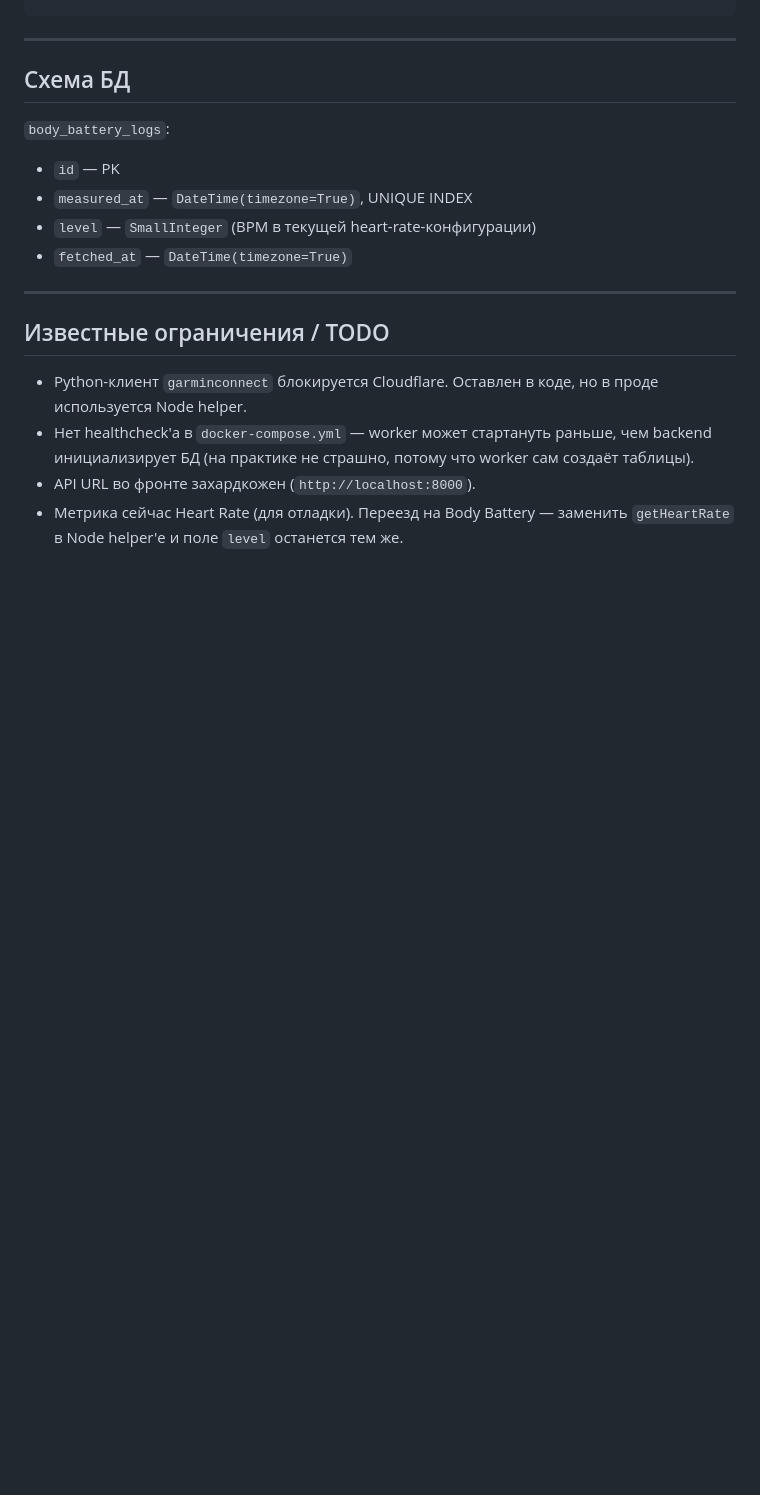
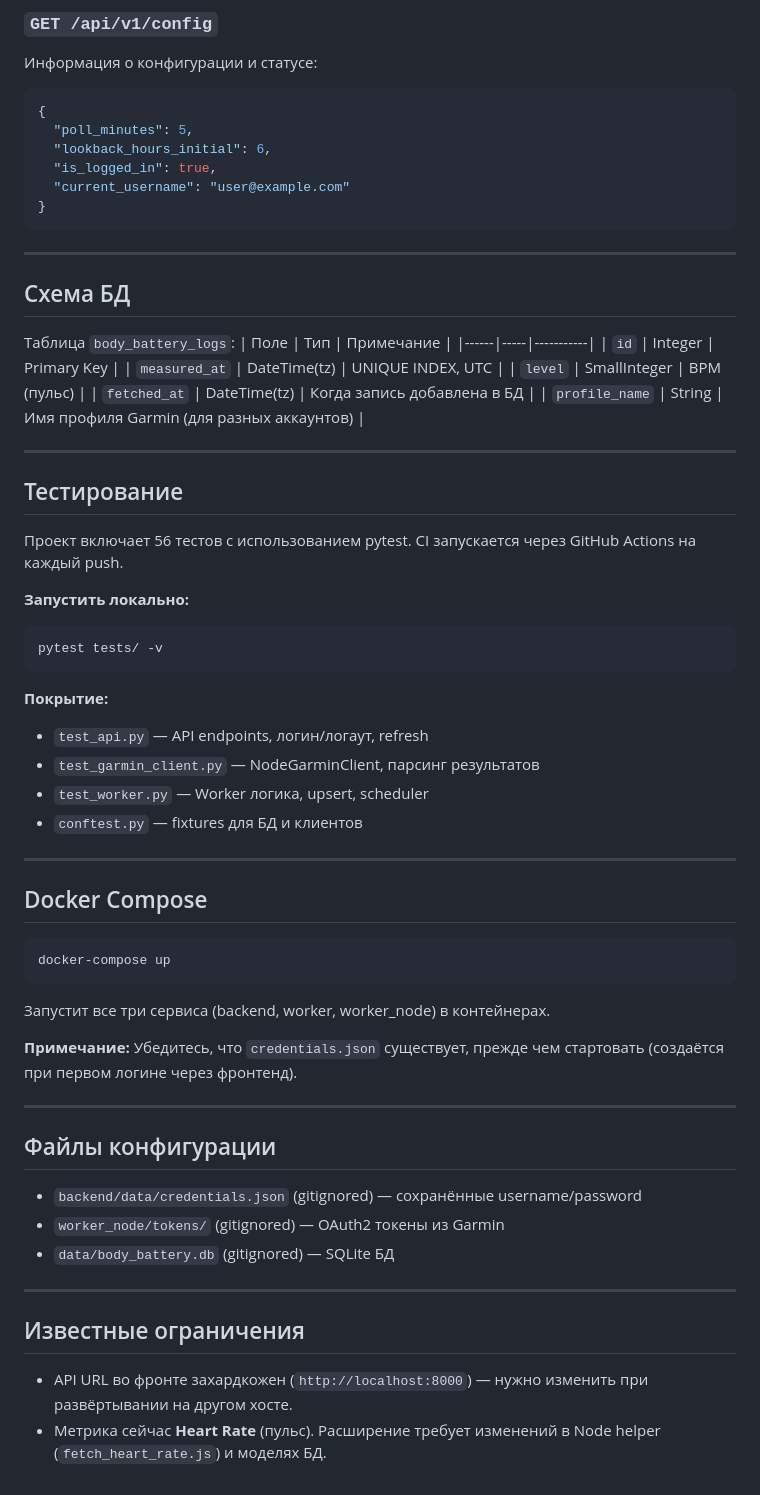
Before and after one commit to 0NIK5/GARMIN_BB_DASH, a Markdown page: README.md, the part around one of its changes. Rendered like a GitHub page; blank space fills up the shorter version.

````diff
--- a/README.md
+++ b/README.md
@@ -299,18 +290,69 @@ GARMIN_CLIENT=mock python worker.py
+### `GET /api/v1/config`
+
+Информация о конфигурации и статусе:
+
+```json
+{
+  "poll_minutes": 5,
+  "lookback_hours_initial": 6,
+  "is_logged_in": true,
+  "current_username": "user@example.com"
+}
+```
+
 ---
 
 ## Схема БД
 
-`body_battery_logs`:
-- `id` — PK
-- `measured_at` — `DateTime(timezone=True)`, UNIQUE INDEX
-- `level` — `SmallInteger` (BPM в текущей heart-rate-конфигурации)
-- `fetched_at` — `DateTime(timezone=True)`
+Таблица `body_battery_logs`:
+| Поле | Тип | Примечание |
+|------|-----|-----------|
+| `id` | Integer | Primary Key |
+| `measured_at` | DateTime(tz) | UNIQUE INDEX, UTC |
+| `level` | SmallInteger | BPM (пульс) |
+| `fetched_at` | DateTime(tz) | Когда запись добавлена в БД |
+| `profile_name` | String | Имя профиля Garmin (для разных аккаунтов) |
 
 ---
 
-## Известные ограничения / TODO
+## Тестирование
 
-- Python-клиент `garminconnect` блокируется Cloudflare. Оставлен в коде, но в проде используется Node helper.
-- Нет healthcheck'а в `docker-compose.yml` — worker может стартануть раньше, чем backend инициализирует БД (на практике не страшно, потому что worker сам создаёт таблицы).
-- API URL во фронте захардкожен (`http://localhost:8000`).
-- Метрика сейчас Heart Rate (для отладки). Переезд на Body Battery — заменить `getHeartRate` в Node helper'е и поле `level` останется тем же.
+Проект включает 56 тестов с использованием pytest. CI запускается через GitHub Actions на каждый push.
+
+**Запустить локально:**
+```bash
+pytest tests/ -v
+```
+
+**Покрытие:**
+- `test_api.py` — API endpoints, логин/логаут, refresh
+- `test_garmin_client.py` — NodeGarminClient, парсинг результатов
+- `test_worker.py` — Worker логика, upsert, scheduler
+- `conftest.py` — fixtures для БД и клиентов
+
+---
+
+## Docker Compose
+
+```bash
+docker-compose up
+```
+
+Запустит все три сервиса (backend, worker, worker_node) в контейнерах.
+
+**Примечание:** Убедитесь, что `credentials.json` существует, прежде чем стартовать (создаётся при первом логине через фронтенд).
+
+---
+
+## Файлы конфигурации
+
+- `backend/data/credentials.json` (gitignored) — сохранённые username/password
+- `worker_node/tokens/` (gitignored) — OAuth2 токены из Garmin
+- `data/body_battery.db` (gitignored) — SQLite БД
+
+---
+
+## Известные ограничения
+
+- API URL во фронте захардкожен (`http://localhost:8000`) — нужно изменить при развёртывании на другом хосте.
+- Метрика сейчас **Heart Rate** (пульс). Расширение требует изменений в Node helper (`fetch_heart_rate.js`) и моделях БД.
````
Also changed, not shown: other parts of README.md (+136 -145 lines).
